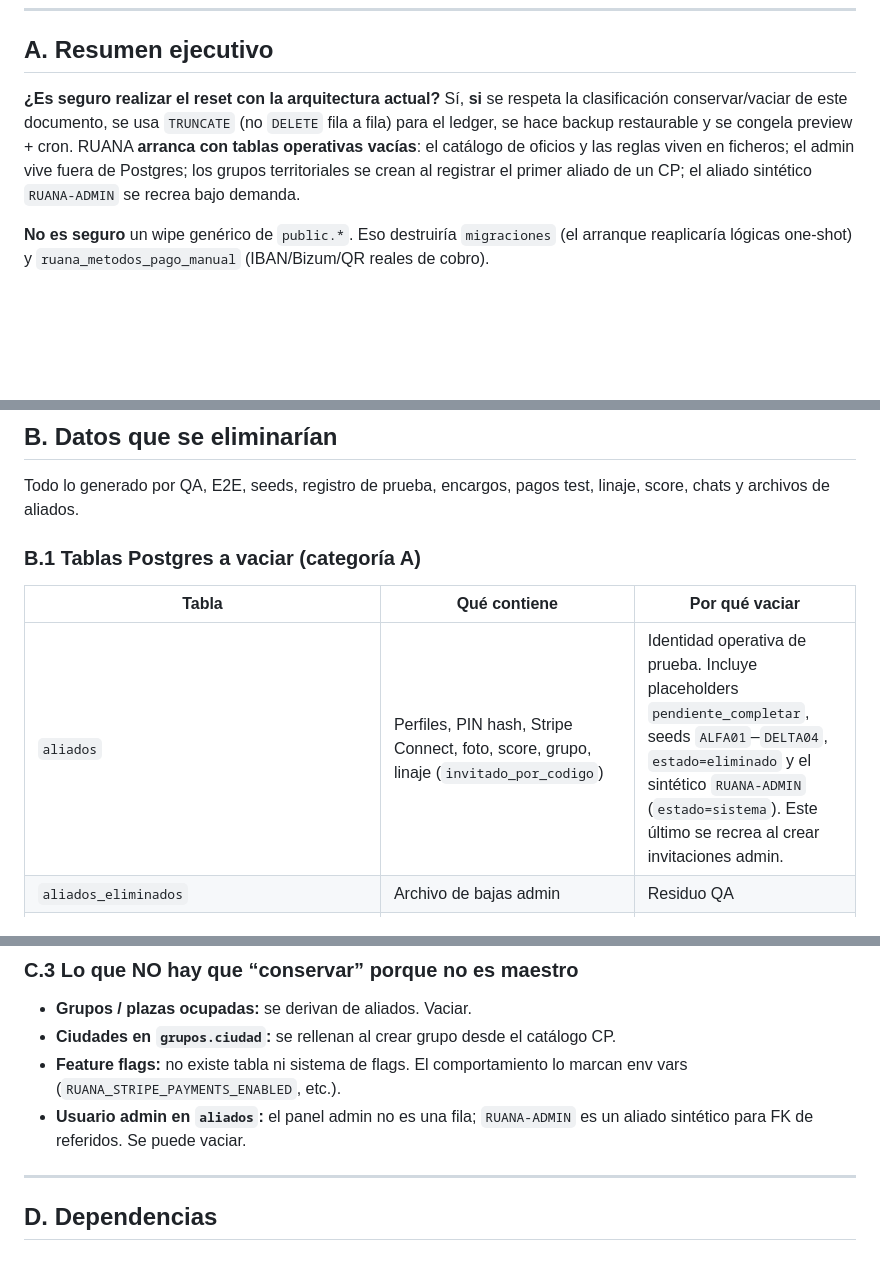
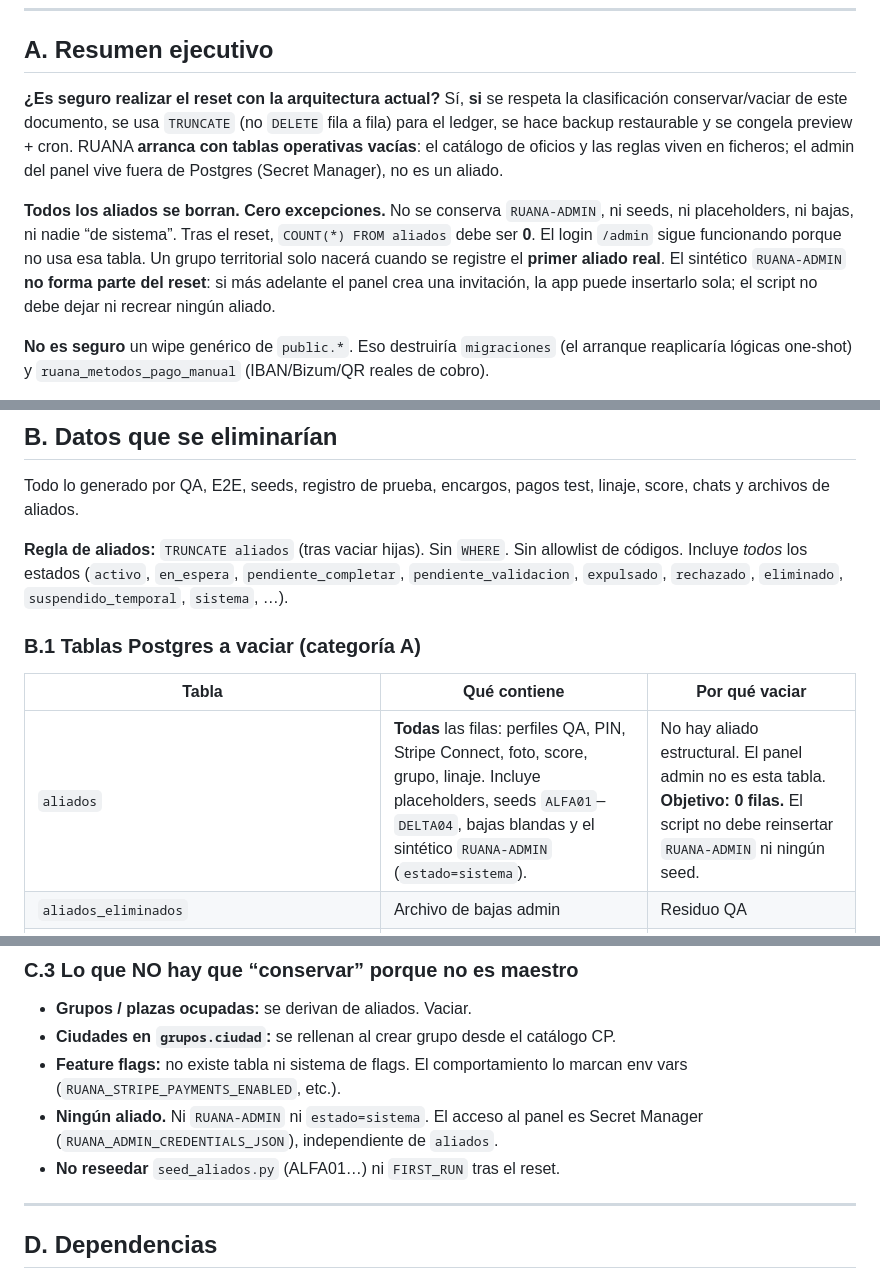
Before and after one commit to Alexande1018/RUANA, a Markdown page: docs/operaciones/PRELAUNCH_RESET_PLAN.md, 3 parts joined by grey strips. GitHub-like rendering; blank space fills up the shorter version.

```diff
--- a/docs/operaciones/PRELAUNCH_RESET_PLAN.md
+++ b/docs/operaciones/PRELAUNCH_RESET_PLAN.md
@@ -10,7 +10,9 @@
 
 ## A. Resumen ejecutivo
 
-**¿Es seguro realizar el reset con la arquitectura actual?** Sí, **si** se respeta la clasificación conservar/vaciar de este documento, se usa `TRUNCATE` (no `DELETE` fila a fila) para el ledger, se hace backup restaurable y se congela preview + cron. RUANA **arranca con tablas operativas vacías**: el catálogo de oficios y las reglas viven en ficheros; el admin vive fuera de Postgres; los grupos territoriales se crean al registrar el primer aliado de un CP; el aliado sintético `RUANA-ADMIN` se recrea bajo demanda.
+**¿Es seguro realizar el reset con la arquitectura actual?** Sí, **si** se respeta la clasificación conservar/vaciar de este documento, se usa `TRUNCATE` (no `DELETE` fila a fila) para el ledger, se hace backup restaurable y se congela preview + cron. RUANA **arranca con tablas operativas vacías**: el catálogo de oficios y las reglas viven en ficheros; el admin del panel vive fuera de Postgres (Secret Manager), no es un aliado.
+
+**Todos los aliados se borran. Cero excepciones.** No se conserva `RUANA-ADMIN`, ni seeds, ni placeholders, ni bajas, ni nadie “de sistema”. Tras el reset, `COUNT(*) FROM aliados` debe ser **0**. El login `/admin` sigue funcionando porque no usa esa tabla. Un grupo territorial solo nacerá cuando se registre el **primer aliado real**. El sintético `RUANA-ADMIN` **no forma parte del reset**: si más adelante el panel crea una invitación, la app puede insertarlo sola; el script no debe dejar ni recrear ningún aliado.
 
 **No es seguro** un wipe genérico de `public.*`. Eso destruiría `migraciones` (el arranque reaplicaría lógicas one-shot) y `ruana_metodos_pago_manual` (IBAN/Bizum/QR reales de cobro).
 
@@ -24,11 +26,13 @@
 
 Todo lo generado por QA, E2E, seeds, registro de prueba, encargos, pagos test, linaje, score, chats y archivos de aliados.
 
+**Regla de aliados:** `TRUNCATE aliados` (tras vaciar hijas). Sin `WHERE`. Sin allowlist de códigos. Incluye *todos* los estados (`activo`, `en_espera`, `pendiente_completar`, `pendiente_validacion`, `expulsado`, `rechazado`, `eliminado`, `suspendido_temporal`, `sistema`, …).
+
 ### B.1 Tablas Postgres a vaciar (categoría A)
 
 | Tabla | Qué contiene | Por qué vaciar |
 |-------|----------------|----------------|
-| `aliados` | Perfiles, PIN hash, Stripe Connect, foto, score, grupo, linaje (`invitado_por_codigo`) | Identidad operativa de prueba. Incluye placeholders `pendiente_completar`, seeds `ALFA01`–`DELTA04`, `estado=eliminado` y el sintético `RUANA-ADMIN` (`estado=sistema`). Este último se recrea al crear invitaciones admin. |
+| `aliados` | **Todas** las filas: perfiles QA, PIN, Stripe Connect, foto, score, grupo, linaje. Incluye placeholders, seeds `ALFA01`–`DELTA04`, bajas blandas y el sintético `RUANA-ADMIN` (`estado=sistema`). | No hay aliado estructural. El panel admin no es esta tabla. **Objetivo: 0 filas.** El script no debe reinsertar `RUANA-ADMIN` ni ningún seed. |
 | `aliados_eliminados` | Archivo de bajas admin | Residuo QA |
 | `profiles` | Espejo futuro Supabase Auth (`aliado_codigo` / `admin_codigo`) | Filas de prueba si existen. **Hoy el login Flask no las usa.** |
 | `auth.users` | Usuarios Supabase Auth | Solo si `aliados.auth_user_id` apunta a alguno. El login actual es código+PIN, no Auth. |
@@ -146,7 +150,8 @@ Todo lo generado por QA, E2E, seeds, registro de prueba, encargos, pagos test, l
 - **Grupos / plazas ocupadas:** se derivan de aliados. Vaciar.
 - **Ciudades en `grupos.ciudad`:** se rellenan al crear grupo desde el catálogo CP.
 - **Feature flags:** no existe tabla ni sistema de flags. El comportamiento lo marcan env vars (`RUANA_STRIPE_PAYMENTS_ENABLED`, etc.).
-- **Usuario admin en `aliados`:** el panel admin no es una fila; `RUANA-ADMIN` es un aliado sintético para FK de referidos. Se puede vaciar.
+- **Ningún aliado.** Ni `RUANA-ADMIN` ni `estado=sistema`. El acceso al panel es Secret Manager (`RUANA_ADMIN_CREDENTIALS_JSON`), independiente de `aliados`.
+- **No reseedar** `seed_aliados.py` (ALFA01…) ni `FIRST_RUN` tras el reset.
 
 ---
 
```
Also changed, not shown: other parts of docs/operaciones/PRELAUNCH_RESET_PLAN.md (+16 -12 lines).
